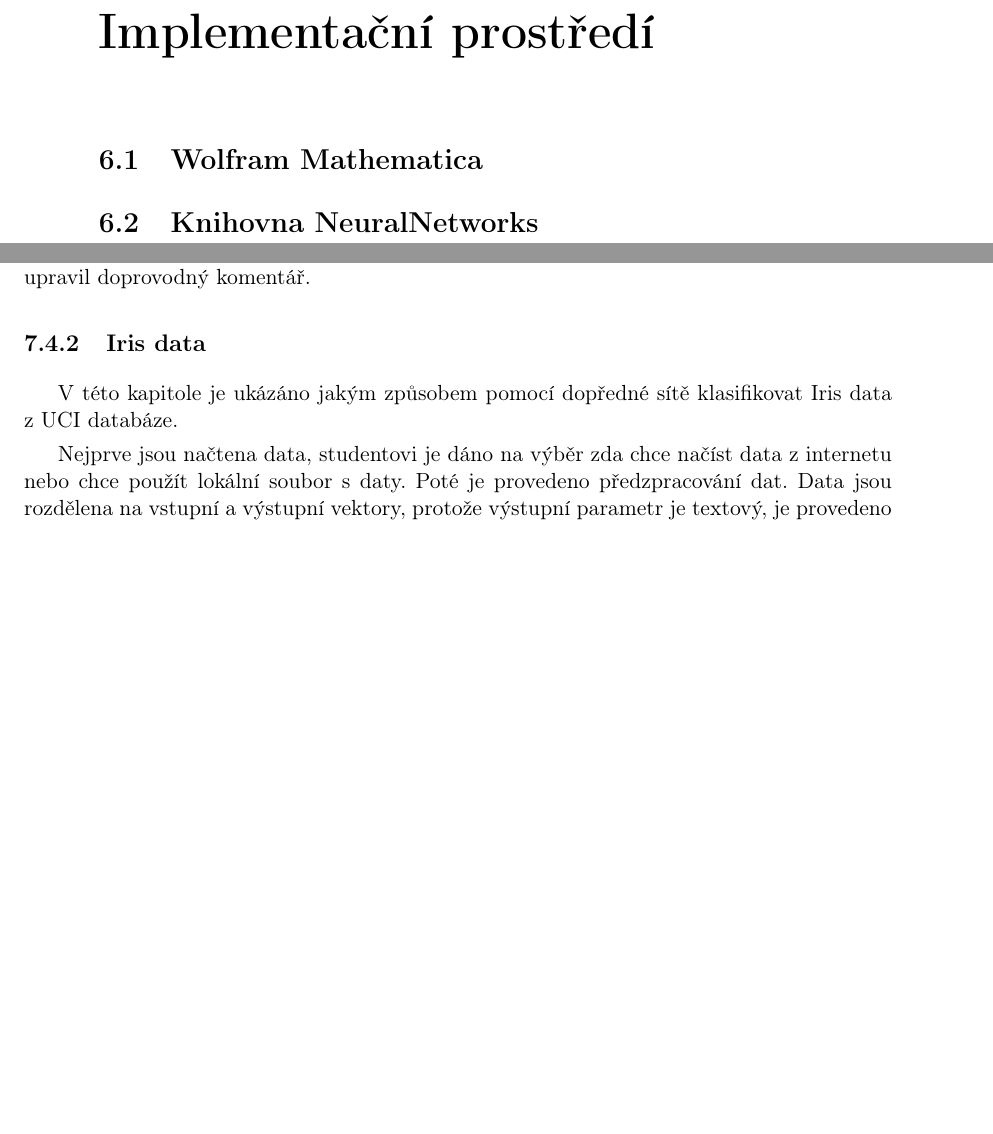
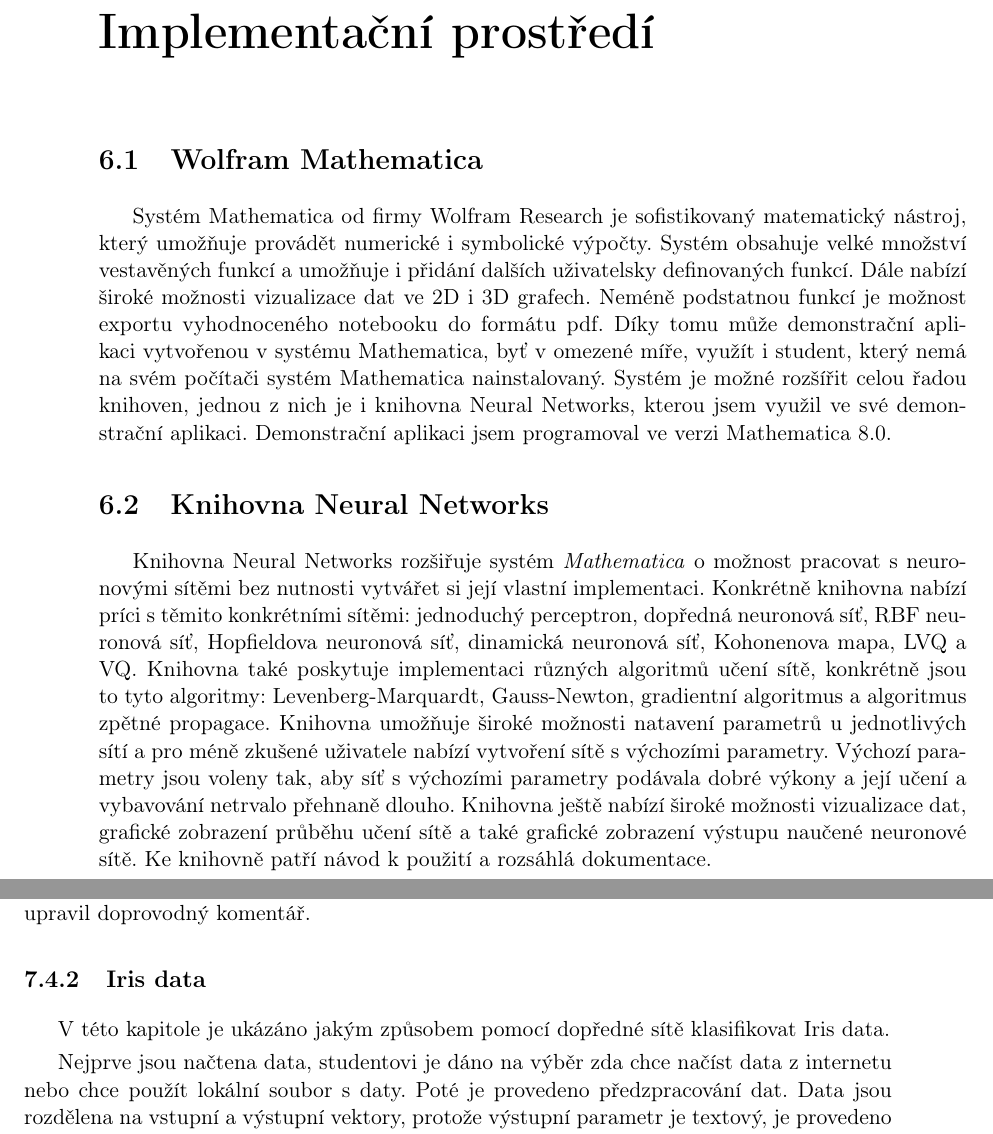
Before and after one commit to Ciselnak/BP_Neuron, a LaTeX thesis (Text/Hron-thesis-2009.tex): two parts of pages 25 and 28 of 54, joined at a grey line, cut so that both start at the same text, the shorter picture padded with empty space. Compiled offline with pdfLaTeX.

Commit message:
kapitola 6

```diff
--- a/Text/Hron-thesis-2009.tex
+++ b/Text/Hron-thesis-2009.tex
@@ -308,7 +308,11 @@
 %*****************************************************************************
 \chapter{Implementační prostředí}
 \section{Wolfram Mathematica}
-\section{Knihovna NeuralNetworks}
+Systém Mathematica od firmy Wolfram Research je sofistikovaný matematický nástroj, který umožňuje provádět numerické i symbolické výpočty. Systém obsahuje velké množství vestavěných funkcí a umožňuje i přidání dalších uživatelsky definovaných funkcí. Dále nabízí široké možnosti vizualizace dat ve 2D i 3D grafech. Neméně podstatnou funkcí je možnost exportu vyhodnoceného notebooku do formátu pdf. Díky tomu může demonstrační aplikaci vytvořenou v systému Mathematica, byť v omezené míře, využít i student, který nemá na svém počítači systém Mathematica nainstalovaný. Systém je možné rozšířit celou řadou knihoven, jednou z nich je i knihovna Neural Networks, kterou jsem využil ve své demonstrační aplikaci. Demonstrační aplikaci jsem programoval ve verzi Mathematica 8.0.
+
+
+\section{Knihovna Neural Networks}
+Knihovna Neural Networks rozšiřuje systém \textit{Mathematica} o možnost pracovat s neuronovými sítěmi bez nutnosti vytvářet si její vlastní implementaci. Konkrétně knihovna nabízí príci s těmito konkrétními sítěmi: jednoduchý perceptron, dopředná neuronová síť, RBF neuronová síť, Hopfieldova neuronová síť, dinamická neuronová síť, Kohonenova mapa, LVQ a VQ. Knihovna také poskytuje implementaci různých algoritmů učení sítě, konkrétně jsou to tyto algoritmy: Levenberg-Marquardt, Gauss-Newton, gradientní algoritmus a algoritmus zpětné propagace. Knihovna umožňuje široké možnosti natavení parametrů u jednotlivých sítí a pro méně zkušené uživatele nabízí vytvoření sítě s výchozími parametry. Výchozí parametry jsou voleny tak, aby síť s výchozími parametry podávala dobré výkony a její učení a vybavování netrvalo přehnaně dlouho. Knihovna ještě nabízí široké možnosti vizualizace dat, grafické zobrazení průběhu učení sítě a také grafické zobrazení výstupu naučené neuronové sítě. Ke knihovně patří návod k použití a rozsáhlá dokumentace.
 %*****************************************************************************
 \chapter{Experimenty s neuronovými sítěmi}
 \section{Úvod}
@@ -331,7 +335,7 @@
 
 Soubor vznikl úpravou souboru Petra Chlumského. Změnil jsem vzhled notebooku a upravil doprovodný komentář.
 \subsection{Iris data}
-V této kapitole je ukázáno jakým způsobem pomocí dopředné sítě klasifikovat Iris data z UCI databáze.
+V této kapitole je ukázáno jakým způsobem pomocí dopředné sítě klasifikovat Iris data.
 
 Nejprve jsou načtena data, studentovi je dáno na výběr zda chce načíst data z internetu nebo chce použít lokální soubor s daty. Poté je provedeno předzpracování dat. Data jsou rozdělena na vstupní a výstupní vektory, protože výstupní parametr je textový, je provedeno jeho překódování metodou 1 z N, kdy je každé třídě přiřazen jeden výstupní vektor. Toto předzpracování je prováděno krok po kroku s velmi podrobným komentářem. Po předzpracování dat je vytvořena dopředná neuronová síť, a data jsou touto neuronovou sítí zpracovány. Dále je zobrazeno jak se vyvýjela úspěšnost klasifikace v průběhu učení. Na závěr je zobrazen 3D graf, který ukazuje úspěšnost sítě na trénovacích datecha je ukázána možnost jak síť symbolicky vyhodnotit. Tato kapitola se nachází v souboru \textit{05-feedforward-iris.nb}.
 
```
Also changed, not shown: Text/Hron-thesis-2009.pdf.
